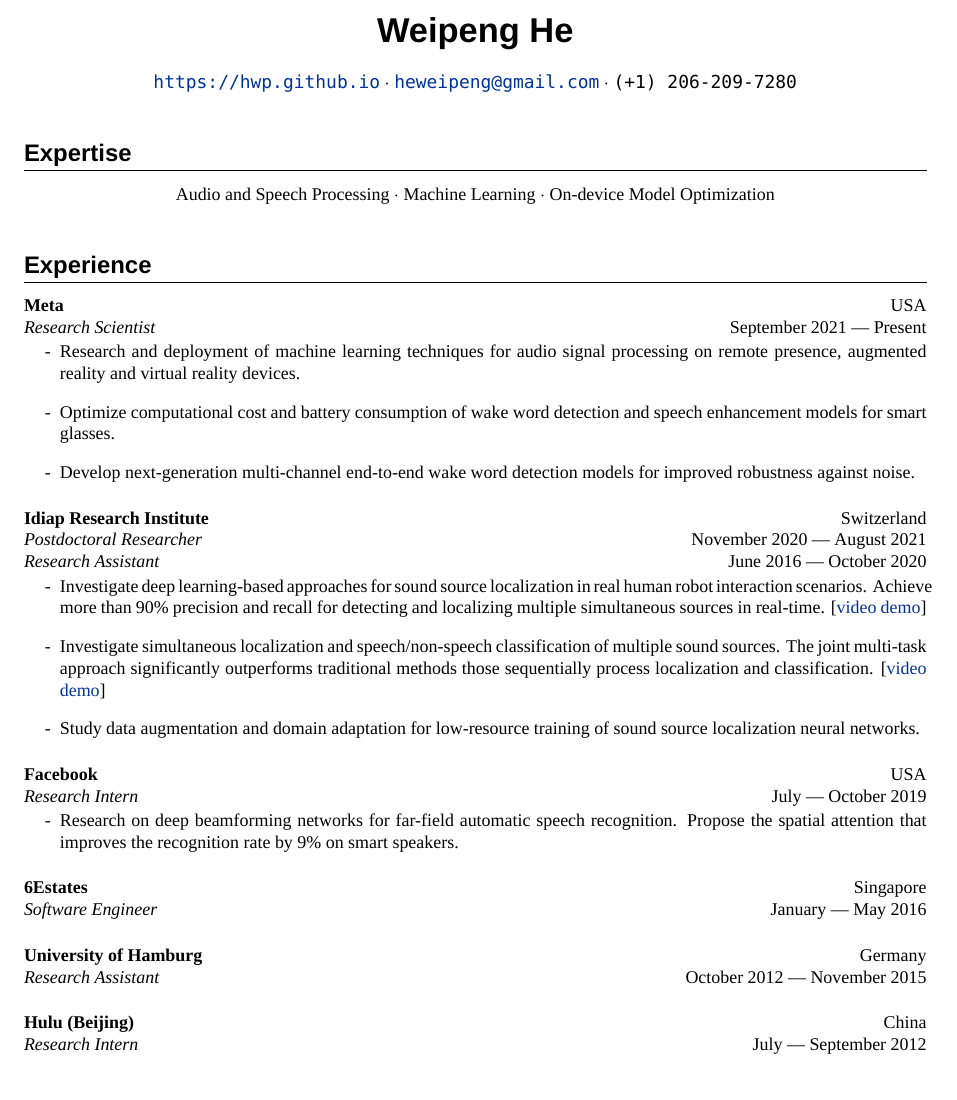
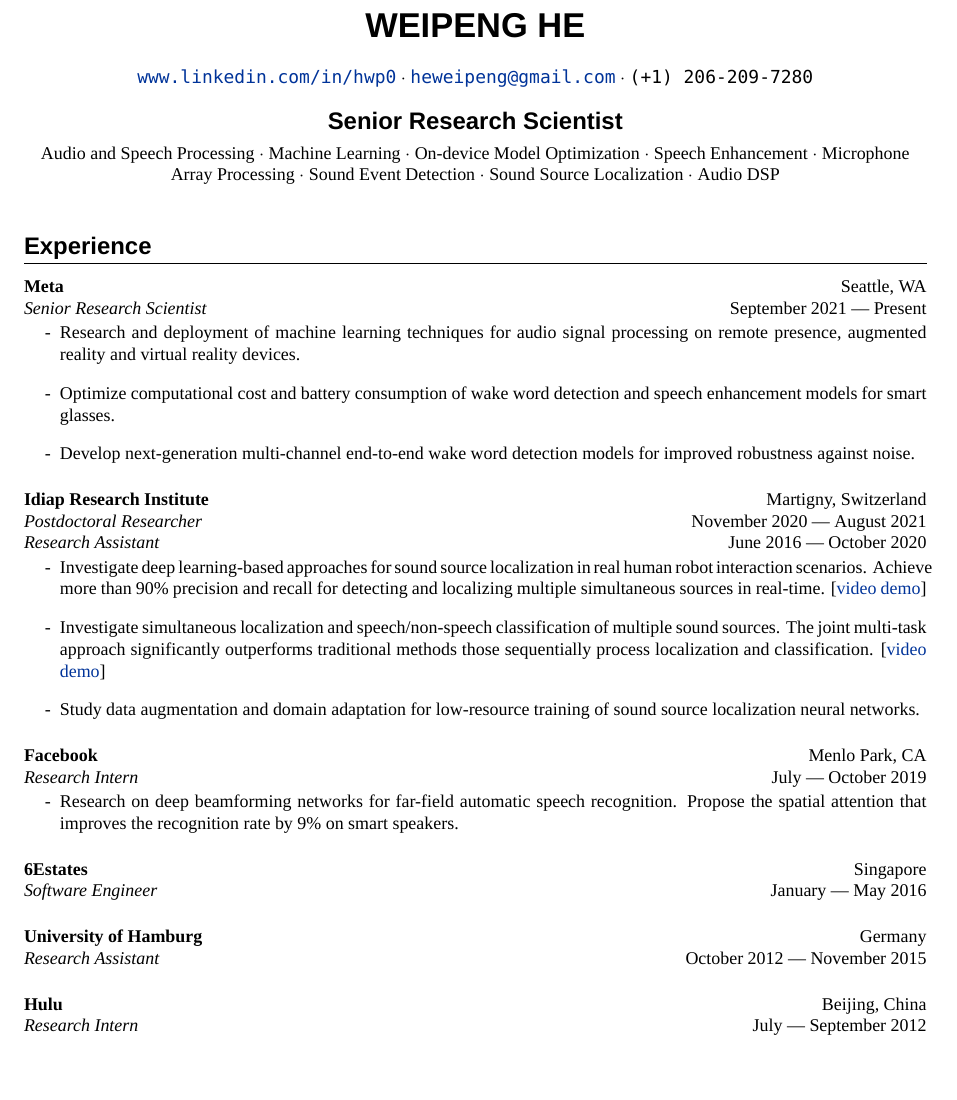
Before and after one commit to hwp/resume, a LaTeX CV (Weipeng_HE_CV.tex): part of page 1 of 3, cut at the place of the change. Compiled offline with XeLaTeX; a missing font is replaced by an installed copy or a similar font.

Commit message:
quite some updates

```diff
--- a/Weipeng_HE_CV.tex
+++ b/Weipeng_HE_CV.tex
@@ -74,21 +74,22 @@
 %%%%%%%%%%%%%%%%%%%%%%%%%%%%%%%%%%%%%%%%%%%%%%%%%%%%%%%%%%%%%
 
 \begin{center}
-  {\Huge\bfseries\sffamily Weipeng He}
+  {\Huge\bfseries\sffamily WEIPENG HE}
 
-  % \sffamily Meta Platforms Inc., 1101 Dexter Ave N, Seattle, WA 98109, USA \\
-  \url{https://hwp.github.io} $\cdotp$
+  \url{www.linkedin.com/in/hwp0} $\cdotp$
   \href{mailto:heweipeng@gmail.com}{\texttt{heweipeng@gmail.com}} $\cdotp$
   \texttt{(+1) 206-209-7280}
 \end{center}
 
 %%%%%%%%%%%%%%%%%%%%%%%%%%%%%%%%%%%%%%%%%%%%%%%%%%%%%%%%%%%%%
-%	Expertise
+%	Key Words
 %%%%%%%%%%%%%%%%%%%%%%%%%%%%%%%%%%%%%%%%%%%%%%%%%%%%%%%%%%%%%
 
-\section{Expertise}
 \begin{center}
-Audio and Speech Processing $\cdotp$ Machine Learning $\cdotp$ On-device Model Optimization
+  {\LARGE\bfseries\sffamily Senior Research Scientist} \\[4pt]
+  Audio and Speech Processing $\cdotp$ Machine Learning $\cdotp$ On-device Model Optimization
+  $\cdotp$ Speech Enhancement $\cdotp$ Microphone Array Processing $\cdotp$ Sound Event Detection
+  $\cdotp$ Sound Source Localization $\cdotp$ Audio DSP
 \end{center}
 
 %%%%%%%%%%%%%%%%%%%%%%%%%%%%%%%%%%%%%%%%%%%%%%%%%%%%%%%%%%%%%
@@ -97,8 +98,8 @@
 
 \section{Experience}
 
-\textbf{Meta}  \hfill USA \\
-\textit{Research Scientist} \hfill September 2021 --- Present%
+\textbf{Meta}  \hfill Seattle, WA \\
+\textit{Senior Research Scientist} \hfill September 2021 --- Present%
 \vspace{-.9\parskip}
 \begin{itemize}
   \item Research and deployment of machine learning techniques for audio signal processing on remote presence, augmented reality and virtual reality devices.
@@ -106,7 +107,7 @@
   \item Develop next-generation multi-channel end-to-end wake word detection models for improved robustness against noise.
 \end{itemize}
 
-\textbf{Idiap Research Institute}  \hfill Switzerland \\
+\textbf{Idiap Research Institute}  \hfill Martigny, Switzerland \\
 \textit{Postdoctoral Researcher} \hfill November 2020 --- August 2021 \\
 \textit{Research Assistant} \hfill June 2016 --- October 2020%
 \vspace{-.9\parskip}
@@ -122,7 +123,7 @@
 
 %------------------------------------------------
 
-\textbf{Facebook}  \hfill USA \\
+\textbf{Facebook}  \hfill Menlo Park, CA\\
 \textit{Research Intern} \hfill July --- October 2019%
 \vspace{-.9\parskip}
 \begin{itemize}
@@ -150,7 +151,7 @@
 
 %------------------------------------------------
 
-\textbf{Hulu (Beijing)} \hfill China \\
+\textbf{Hulu} \hfill Beijing, China \\
 \textit{Research Intern} \hfill July --- September 2012%
 %\vspace{-.9\parskip}
 %\begin{itemize}
```
